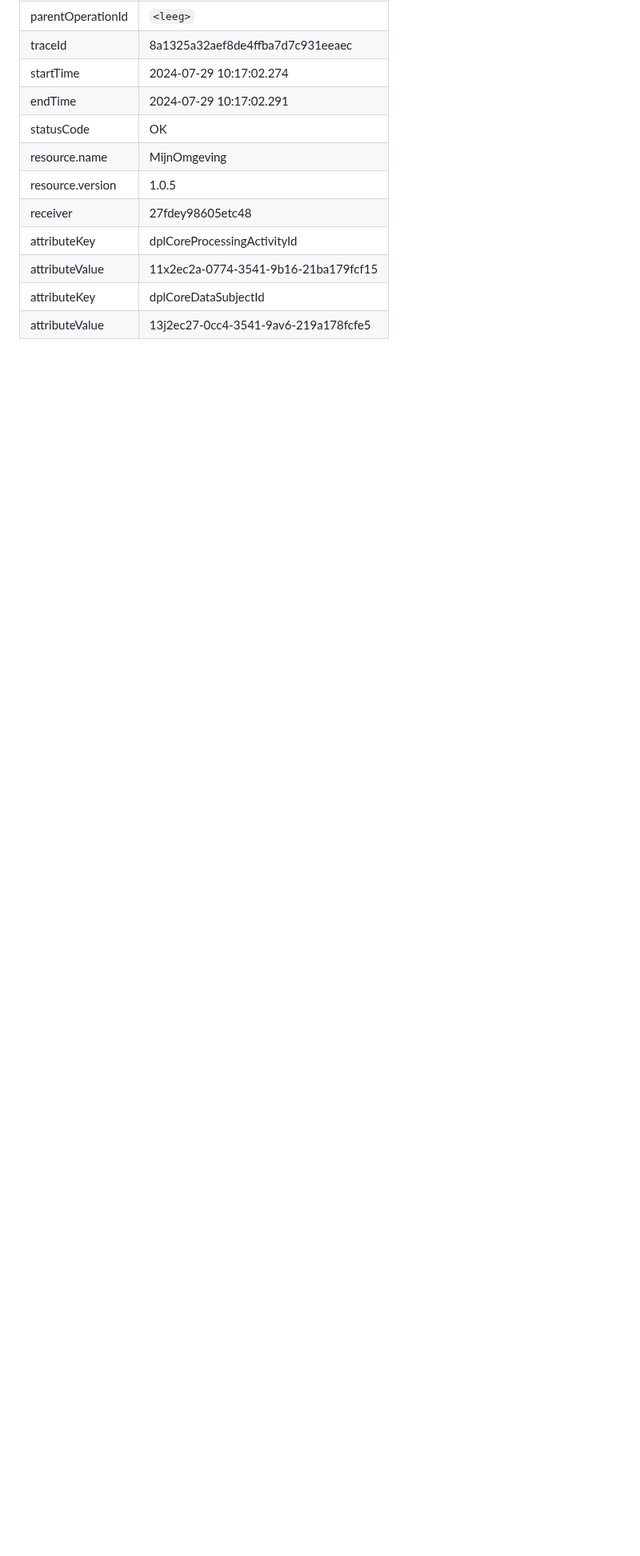
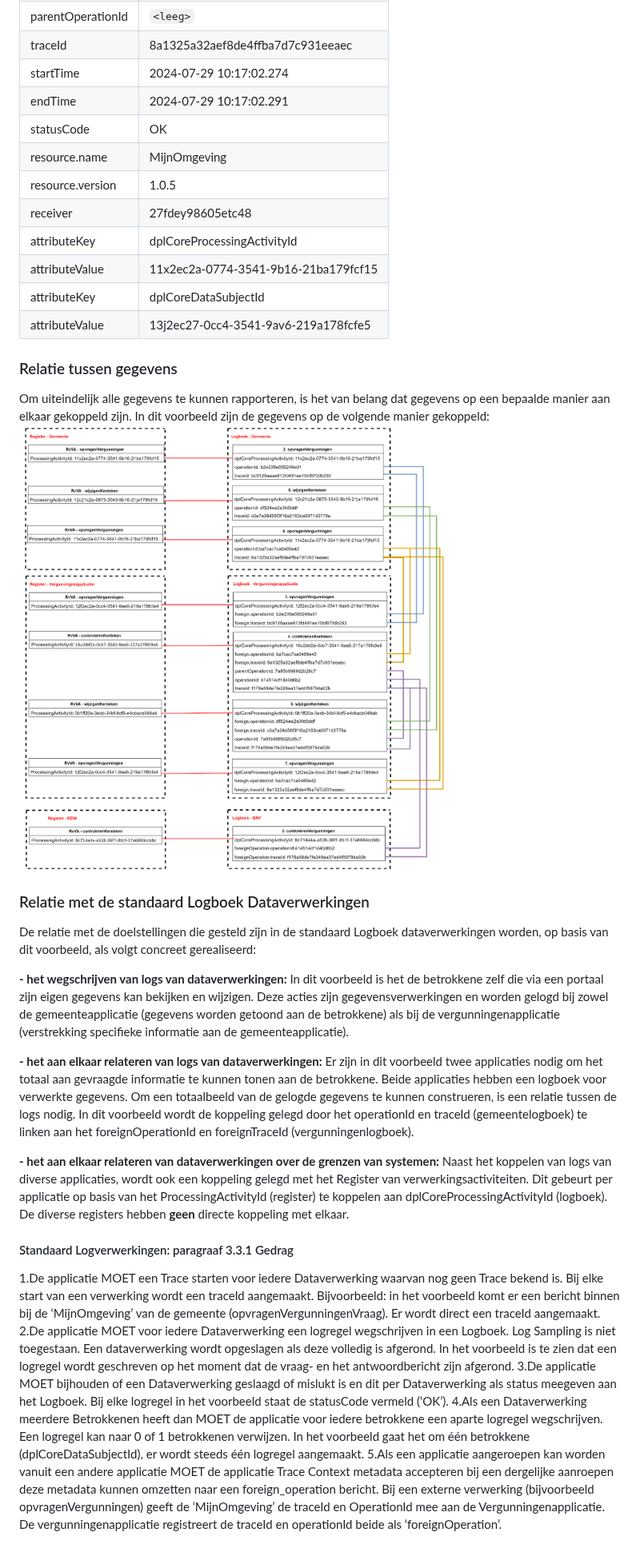
Before and after one commit to NielsHoffmann/logboek-dataverwerkingen_Inleiding, a Markdown page: ch03_voorbeelden.md, the part around the change. Shown at 80% size. Drawn GitHub-style; blank space fills up the shorter version.

```diff
--- a/ch03_voorbeelden.md
+++ b/ch03_voorbeelden.md
@@ -212,3 +212,24 @@ De volgende gegevens worden gelogd in de diverse logmomenten:
 |attributeValue	|11x2ec2a-0774-3541-9b16-21ba179fcf15|
 |attributeKey	|dplCoreDataSubjectId|
 |attributeValue	|13j2ec27-0cc4-3541-9av6-219a178fcfe5|
+
+### Relatie tussen gegevens
+Om uiteindelijk alle gegevens te kunnen rapporteren, is het van belang dat gegevens op een bepaalde manier aan elkaar gekoppeld zijn. In dit voorbeeld zijn de gegevens op de volgende manier gekoppeld:
+![Alt text](./medias/RelatieTussenGegevens_ParkeervergunningInzien.png)
+
+### Relatie met de standaard Logboek Dataverwerkingen
+De relatie met de doelstellingen die gesteld zijn in de standaard Logboek dataverwerkingen worden, op basis van dit voorbeeld, als volgt concreet gerealiseerd:
+
+**- het wegschrijven van logs van dataverwerkingen:** In dit voorbeeld is het de betrokkene zelf die via een portaal zijn eigen gegevens kan bekijken en wijzigen. Deze acties zijn gegevensverwerkingen en worden gelogd bij zowel de gemeenteapplicatie (gegevens worden getoond aan de betrokkene) als bij de vergunningenapplicatie (verstrekking specifieke informatie aan de gemeenteapplicatie).
+
+**- het aan elkaar relateren van logs van dataverwerkingen:** Er zijn in dit voorbeeld twee applicaties nodig om het totaal aan gevraagde informatie te kunnen tonen aan de betrokkene. Beide applicaties hebben een logboek voor verwerkte gegevens. Om een totaalbeeld van de gelogde gegevens te kunnen construeren, is een relatie tussen de logs nodig. In dit voorbeeld wordt de koppeling gelegd door het operationId en traceId (gemeentelogboek) te linken aan het foreignOperationId en foreignTraceId (vergunningenlogboek).
+
+**- het aan elkaar relateren van dataverwerkingen over de grenzen van systemen:** Naast het koppelen van logs van diverse applicaties, wordt ook een koppeling gelegd met het Register van verwerkingsactiviteiten. Dit gebeurt per applicatie op basis van het ProcessingActivityId (register) te koppelen aan dplCoreProcessingActivityId (logboek). De diverse registers hebben **geen** directe koppeling met elkaar.
+
+#### Standaard Logverwerkingen: paragraaf 3.3.1 Gedrag
+
+1.De applicatie MOET een Trace starten voor iedere Dataverwerking waarvan nog geen Trace bekend is. Bij elke start van een verwerking wordt een traceId aangemaakt. Bijvoorbeeld: in het voorbeeld komt er een bericht binnen bij de ‘MijnOmgeving’ van de gemeente (opvragenVergunningenVraag). Er wordt direct een traceId aangemaakt.
+2.De applicatie MOET voor iedere Dataverwerking een logregel wegschrijven in een Logboek. Log Sampling is niet toegestaan. Een dataverwerking wordt opgeslagen als deze volledig is afgerond. In het voorbeeld is te zien dat een logregel wordt geschreven op het moment dat de vraag- en het antwoordbericht zijn afgerond.
+3.De applicatie MOET bijhouden of een Dataverwerking geslaagd of mislukt is en dit per Dataverwerking als status meegeven aan het Logboek. Bij elke logregel in het voorbeeld staat de statusCode vermeld (‘OK’).
+4.Als een Dataverwerking meerdere Betrokkenen heeft dan MOET de applicatie voor iedere betrokkene een aparte logregel wegschrijven. Een logregel kan naar 0 of 1 betrokkenen verwijzen. In het voorbeeld gaat het om één betrokkene (dplCoreDataSubjectId), er wordt steeds één logregel aangemaakt.
+5.Als een applicatie aangeroepen kan worden vanuit een andere applicatie MOET de applicatie Trace Context metadata accepteren bij een dergelijke aanroepen deze metadata kunnen omzetten naar een foreign_operation bericht. Bij een externe verwerking (bijvoorbeeld opvragenVergunningen) geeft de ‘MijnOmgeving’ de traceId en OperationId mee aan de Vergunningenapplicatie. De vergunningenapplicatie registreert de traceId en operationId beide als ‘foreignOperation’.
```
